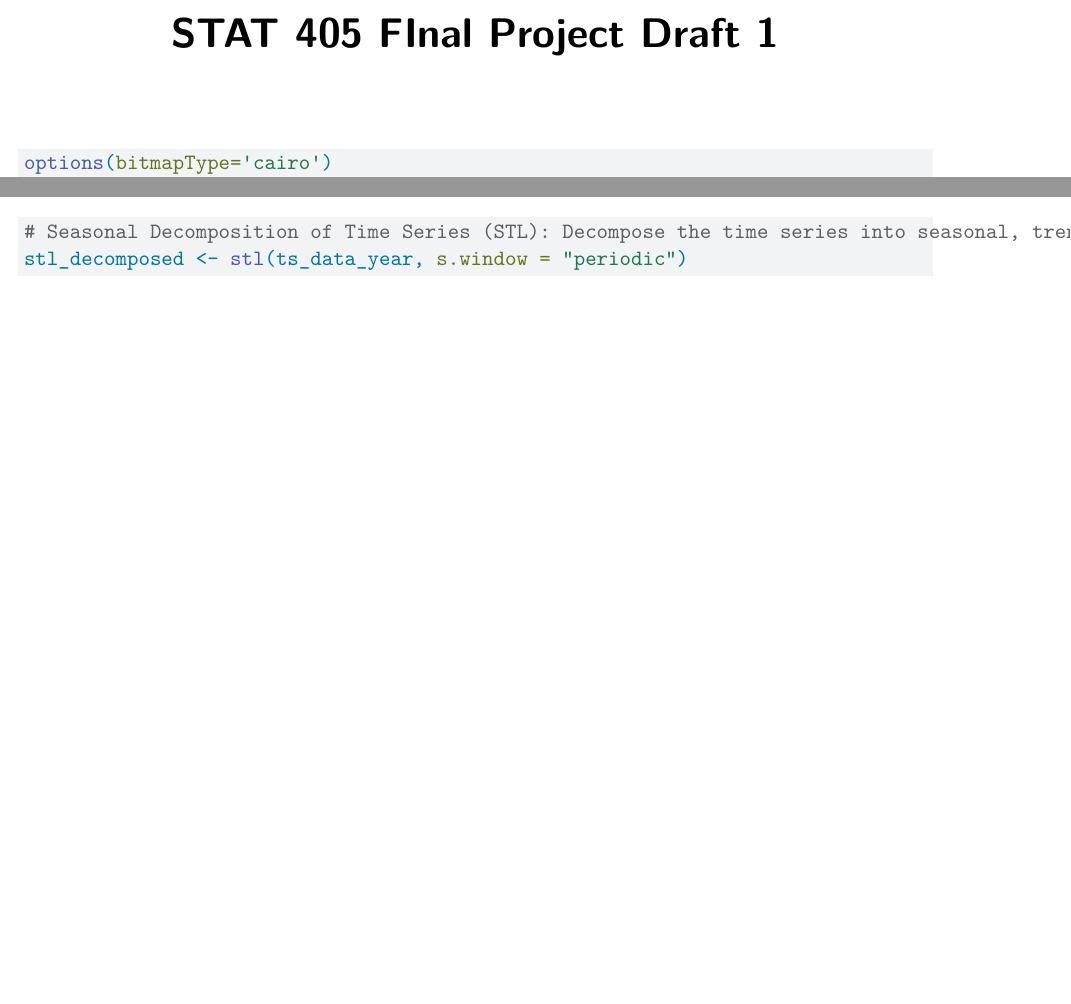
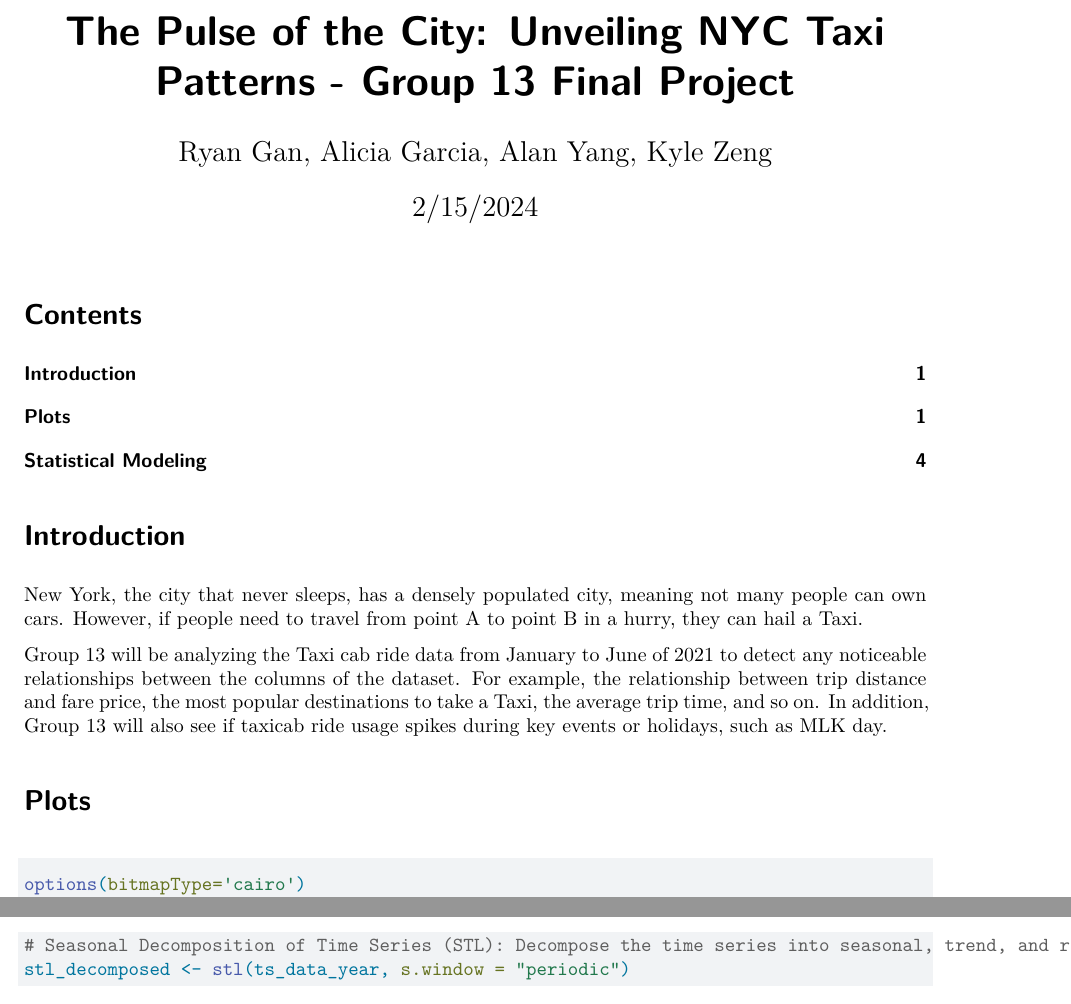
Before and after one commit to alg27/STAT-Project, a Quarto document (Final_Project_Draft_1.qmd): two parts of pages 1 and 5 of 5, joined at a grey line, cut at the place of the change, the shorter picture padded with empty space. Rendered offline with R 4.5, knitr and Pandoc in place of Quarto, then LaTeX, with nearby package versions; both versions are drawn in the output format of the newer one; some code elsewhere in the file could not run offline.

Commit message:
Added intro

````diff
--- a/Final_Project_Draft_1.qmd
+++ b/Final_Project_Draft_1.qmd
@@ -1,3 +1,5 @@
 ---
-title: "STAT 405 FInal Project Draft 1"
-format: html
+title: "The Pulse of the City: Unveiling NYC Taxi Patterns - Group 13 Final Project"
+author: "Ryan Gan, Alicia Garcia, Alan Yang, Kyle Zeng"
+date: '2/15/2024'
+format:
@@ -6,16 +16,21 @@ editor: visual
+# Introduction
+
+New York, the city that never sleeps, has a densely populated city, meaning not many people can own cars. However, if people need to travel from point A to point B in a hurry, they can hail a Taxi.
+
+Group 13 will be analyzing the Taxi cab ride data from January to June of 2021 to detect any noticeable relationships between the columns of the dataset. For example, the relationship between trip distance and fare price, the most popular destinations to take a Taxi, the average trip time, and so on. In addition, Group 13 will also see if taxicab ride usage spikes during key events or holidays, such as MLK day.
+
+# Plots
+
 
 ```{r}
 options(bitmapType='cairo')
 x11(type='cairo')
 ```
 
-
-
 ```{r}
 library(lubridate)
 library(dplyr)
 ```
-
 
 ```{r}
 df <- read.csv("smaller_taxicab_data.csv")
````
Also changed, not shown: Final_Project_Draft_1.qmd (8 more changed lines).
